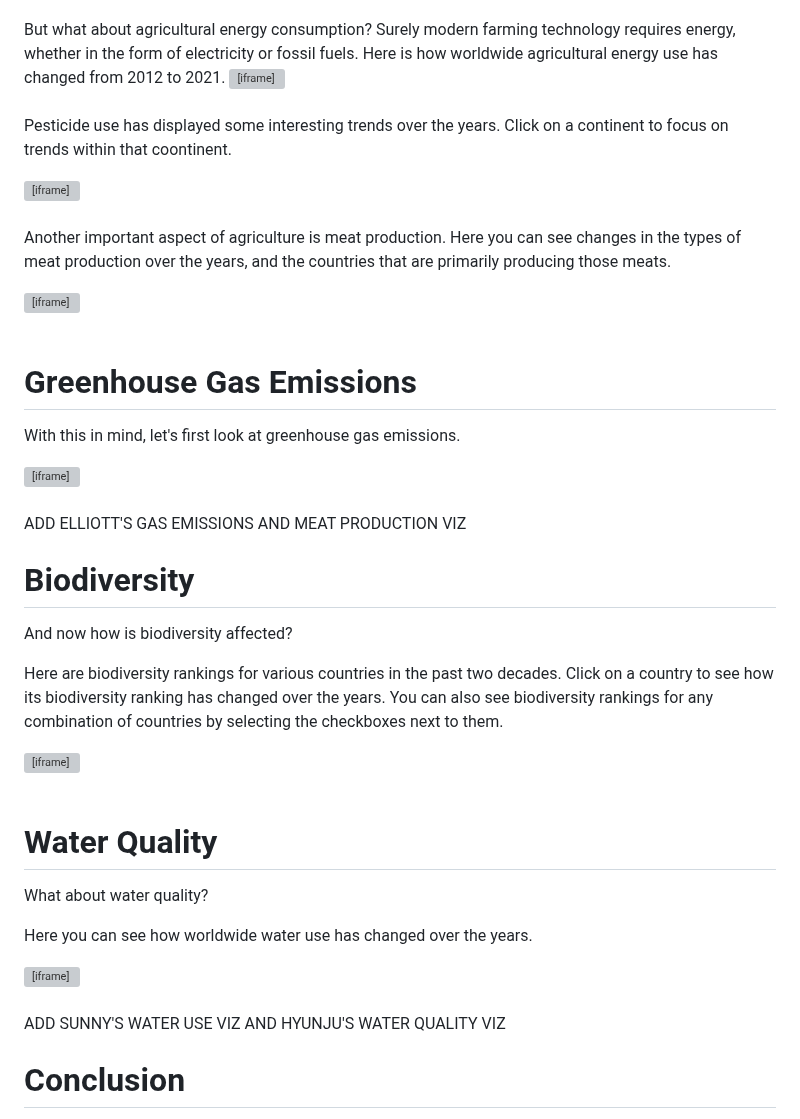
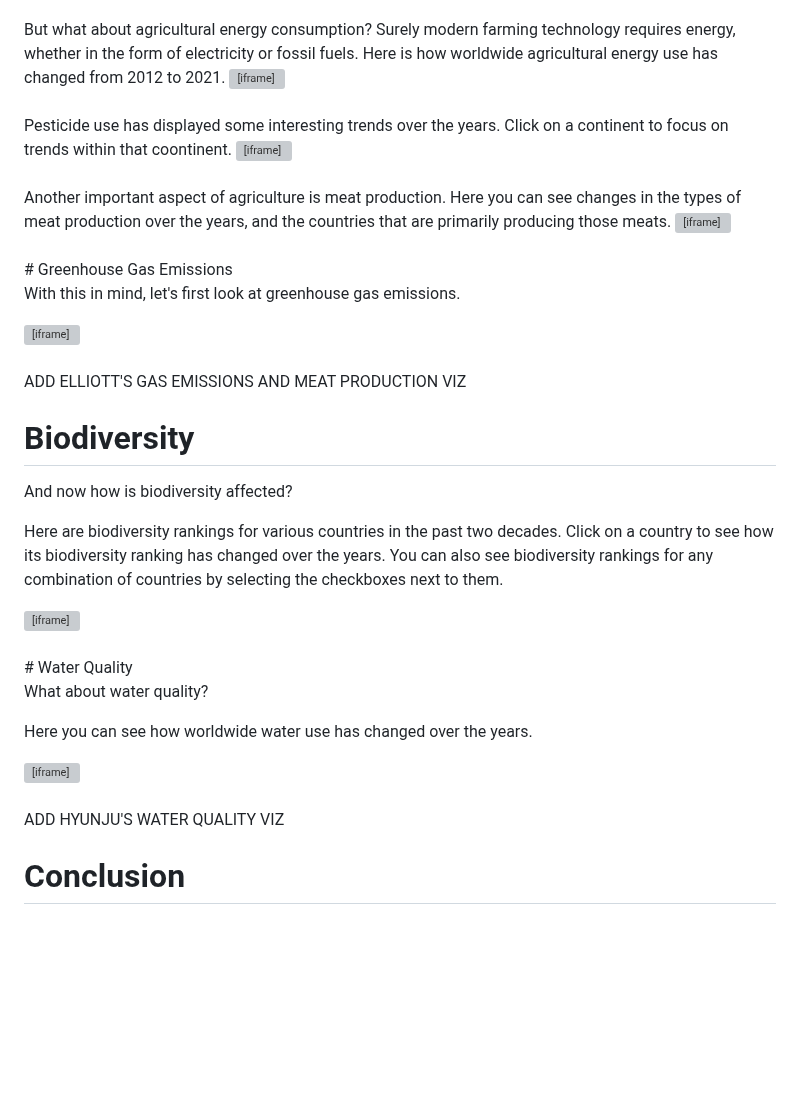
Before and after one commit to sliu750/Data-Visualization-Team-Project, a Markdown page: README.md, the part around the change. Rendered like a GitHub page; blank space fills up the shorter version; grey boxes are pictures that could not be loaded.

```diff
--- a/README.md
+++ b/README.md
@@ -24,7 +24,6 @@ But what about agricultural energy consumption? Surely modern farming technology
         height="600"
         frameborder="0"></iframe>
 <br><br>
-
 Pesticide use has displayed some interesting trends over the years. Click on a continent to focus on trends within that coontinent.
 
 <iframe src="https://public.tableau.com/views/6730_Visualizations/PesticideUse?:showVizHome=no&:embed=true"
@@ -32,7 +31,6 @@ Pesticide use has displayed some interesting trends over the years. Click on a c
         height="600"
         frameborder="0"></iframe>
 <br><br>
-
 Another important aspect of agriculture is meat production. Here you can see changes in the types of meat production over the years, and the countries that are primarily producing those meats.
 
 <iframe src="https://public.tableau.com/views/meatproduction_stackedhorizontally_country/Sheet2?:showVizHome=no&:embed=true"
@@ -40,7 +38,6 @@ Another important aspect of agriculture is meat production. Here you can see cha
         height="1040"
         frameborder="0"></iframe>
 <br><br>
-
 # Greenhouse Gas Emissions
 
 With this in mind, let's first look at greenhouse gas emissions.
@@ -50,7 +47,6 @@ With this in mind, let's first look at greenhouse gas emissions.
         height="1040"
         frameborder="0"></iframe>
 <br><br>
-
 ADD ELLIOTT'S GAS EMISSIONS AND MEAT PRODUCTION VIZ
 
 # Biodiversity
@@ -64,7 +60,6 @@ Here are biodiversity rankings for various countries in the past two decades. Cl
         height="900"
         frameborder="0"></iframe>
 <br><br>
-
 # Water Quality
 
 What about water quality?
@@ -75,7 +70,7 @@ Here you can see how worldwide water use has changed over the years.
         height="600"
         frameborder="0"></iframe>
 <br><br>
-ADD SUNNY'S WATER USE VIZ AND HYUNJU'S WATER QUALITY VIZ
+ADD HYUNJU'S WATER QUALITY VIZ
 
 # Conclusion
 
```
